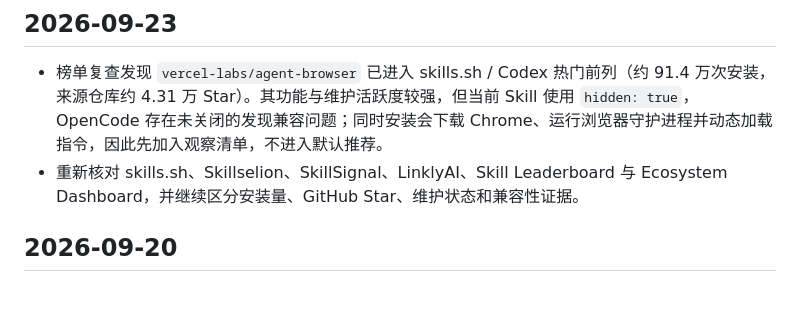
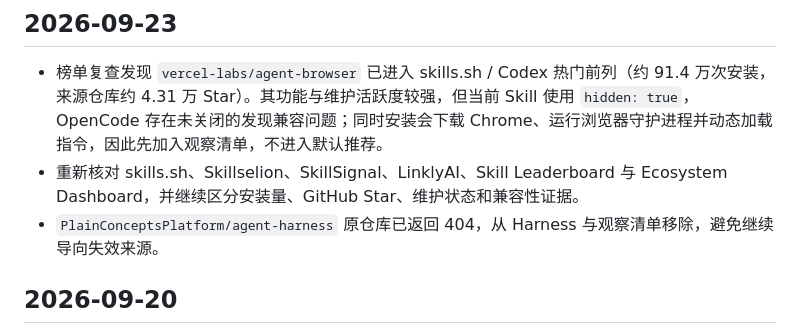
Before and after one commit to 123abc-123/useful-agent-skills, a Markdown page: CHANGELOG.md, the part around the change. Drawn GitHub-style; blank space fills up the shorter version.

```diff
--- a/CHANGELOG.md
+++ b/CHANGELOG.md
@@ -4,6 +4,7 @@
 
 - 榜单复查发现 `vercel-labs/agent-browser` 已进入 skills.sh / Codex 热门前列（约 91.4 万次安装，来源仓库约 4.31 万 Star）。其功能与维护活跃度较强，但当前 Skill 使用 `hidden: true`，OpenCode 存在未关闭的发现兼容问题；同时安装会下载 Chrome、运行浏览器守护进程并动态加载指令，因此先加入观察清单，不进入默认推荐。
 - 重新核对 skills.sh、Skillselion、SkillSignal、LinklyAI、Skill Leaderboard 与 Ecosystem Dashboard，并继续区分安装量、GitHub Star、维护状态和兼容性证据。
+- `PlainConceptsPlatform/agent-harness` 原仓库已返回 404，从 Harness 与观察清单移除，避免继续导向失效来源。
 
 ## 2026-09-20
 
```
Also changed, not shown: content/catalog/harness.md (+0 -1 lines), content/catalog/watchlist.md (+0 -1 lines).
